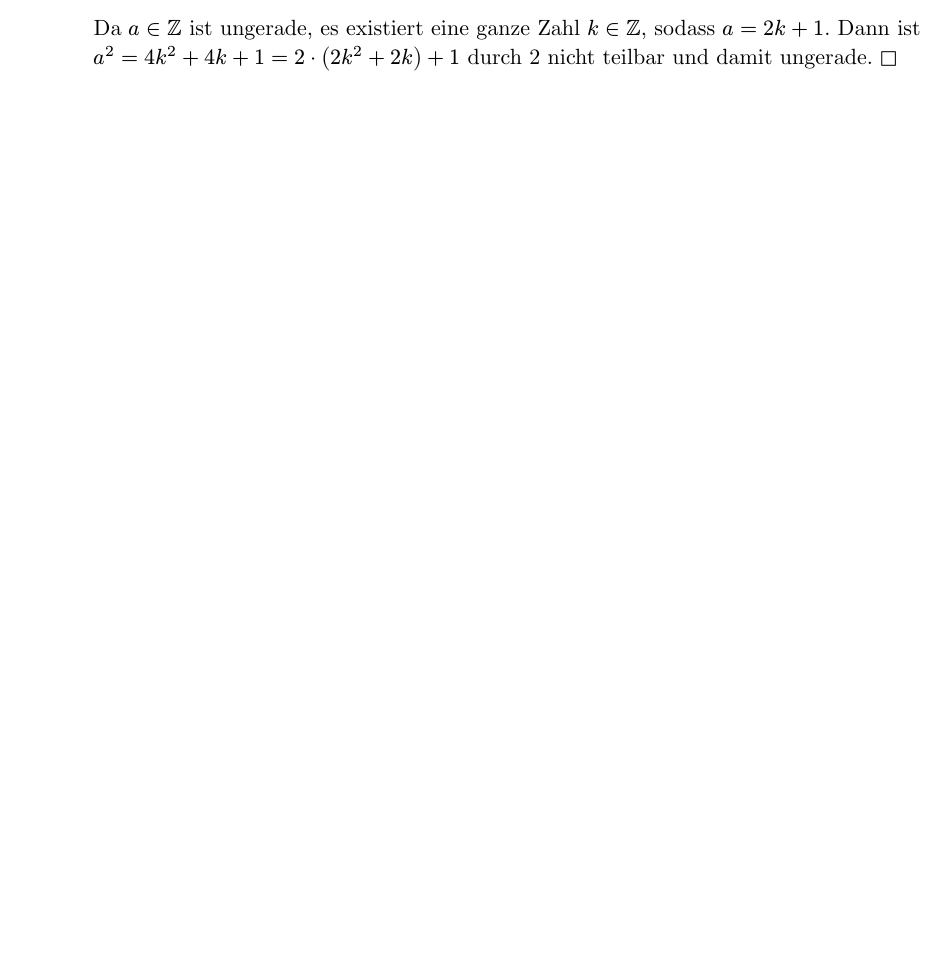
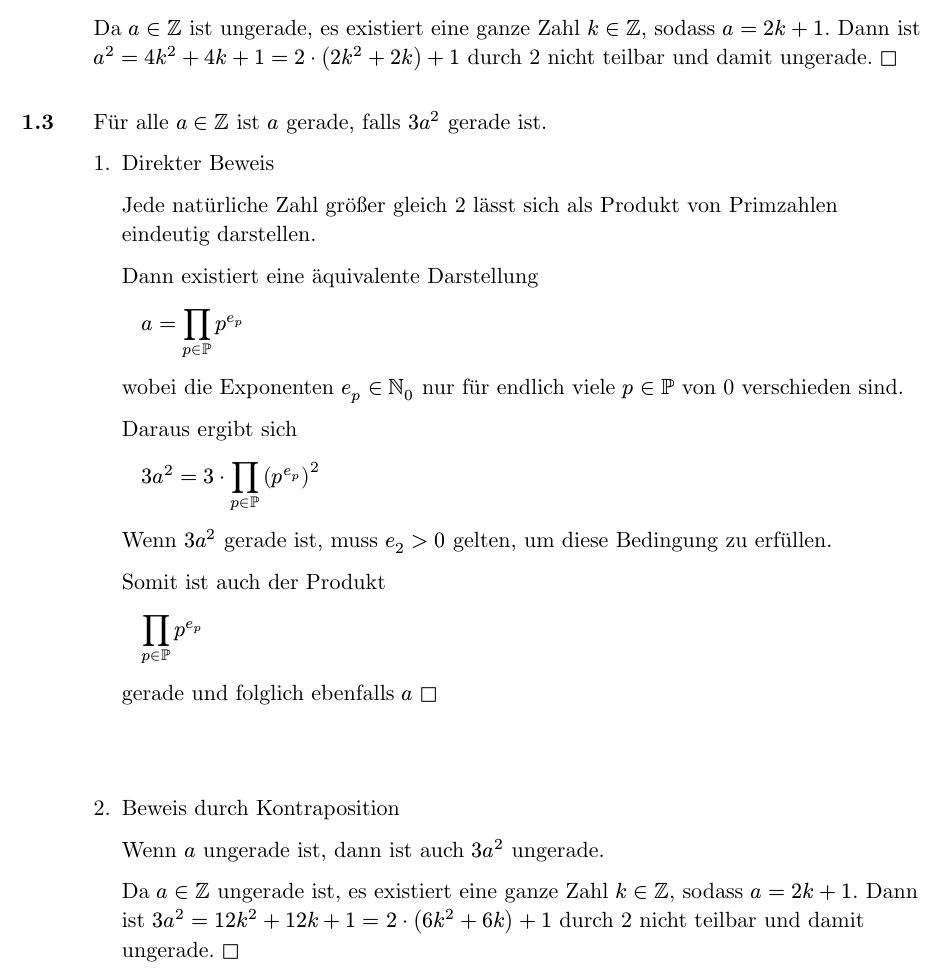
Before and after one commit to hiegz/hochschule-trier, a Typst document (ThI2526/main.typ, which reads ThI2526/1.3.typ): part of page 2 of 2, cut so that both start at the same text, the shorter picture padded with empty space. Compiled offline with Typst 0.15.

Commit message:
ThI2526: 1.3

```diff
--- /dev/null
+++ b/ThI2526/1.3.typ
@@ -0,0 +1,43 @@
+#import "mathblock.typ": mathblock
+
+Für alle $a in ZZ$ ist $a$ gerade, falls $3a^2$ gerade ist.
+
+#set enum(spacing: 50pt)
+
++ Direkter Beweis
+
+  Jede natürliche Zahl größer gleich 2 lässt sich als Produkt von Primzahlen
+  eindeutig darstellen.
+
+  Dann existiert eine äquivalente Darstellung
+
+  #mathblock[
+    $ a = product_(p in PP)p^(e_p) $
+  ]
+
+  wobei die Exponenten $e_p in NN_0$ nur für endlich viele $p in PP$ von 0
+  verschieden sind.
+
+  Daraus ergibt sich
+
+  #mathblock[
+    $ 3a^2 = 3 dot product_(p in PP)(p^(e_p))^2 $
+  ]
+
+  Wenn $3a^2$ gerade ist, muss $e_2 > 0$ gelten, um diese Bedingung zu erfüllen.
+
+  Somit ist auch der Produkt
+
+  #mathblock[
+    $ product_(p in PP)p^(e_p) $
+  ]
+
+  gerade und folglich ebenfalls $a$ $square$
+
++ Beweis durch Kontraposition
+
+  Wenn $a$ ungerade ist, dann ist auch $3a^2$ ungerade.
+
+  Da $a in ZZ$ ungerade ist, es existiert eine ganze Zahl $k in ZZ$, sodass
+  $a = 2k + 1$. Dann ist $3a^2 = 12k^2 + 12k + 1 = 2 dot (6k^2 + 6k) + 1$ durch
+  2 nicht teilbar und damit ungerade. $square$
```
Also changed, not shown: ThI2526/main.typ (+1 -0 lines).
